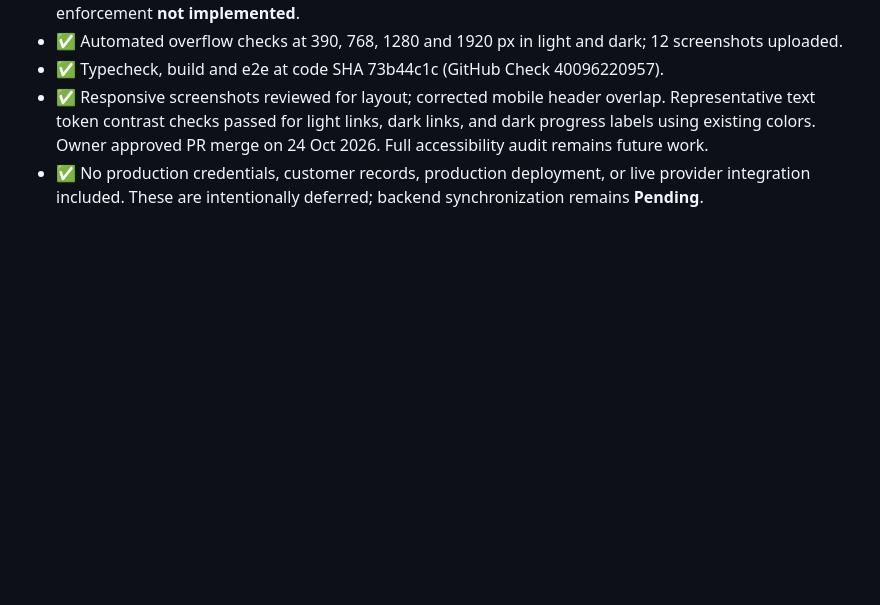
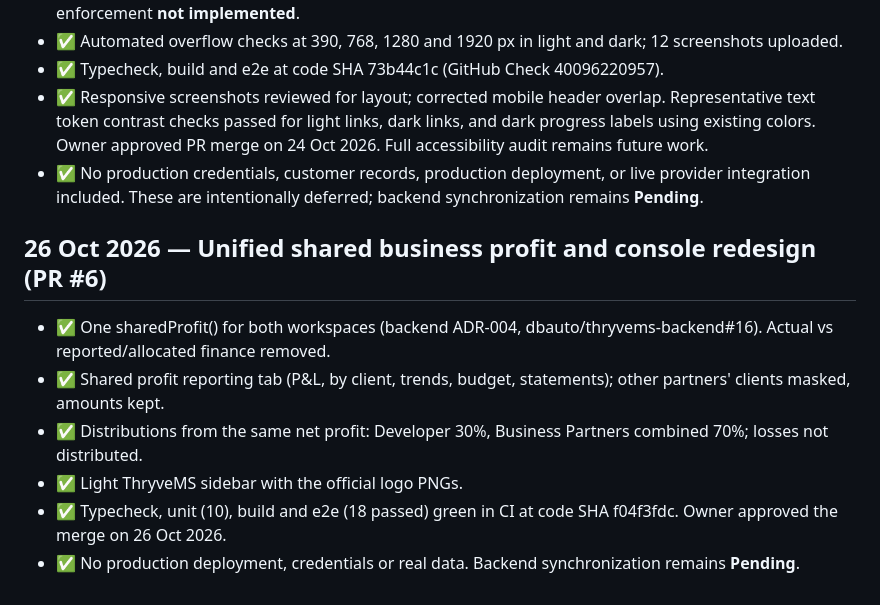
Before and after one commit to dbauto/thryvems-console, a Markdown page: plan/progress.md, the part around the change. GitHub-like rendering; blank space fills up the shorter version.

Commit message:
Record unified profit redesign in progress log
Co-Authored-By: Claude Opus 5.5 <noreply@anthropic.com>
Claude-Session: https://claude.ai/code/session_01BBTJzqXTubWo1QxAeiiqji

```diff
--- a/plan/progress.md
+++ b/plan/progress.md
@@ -26,3 +26,11 @@
 - ✅ Typecheck, build and e2e at code SHA 73b44c1c (GitHub Check 40096220957).
 - ✅ Responsive screenshots reviewed for layout; corrected mobile header overlap. Representative text token contrast checks passed for light links, dark links, and dark progress labels using existing colors. Owner approved PR merge on 24 Oct 2026. Full accessibility audit remains future work.
 - ✅ No production credentials, customer records, production deployment, or live provider integration included. These are intentionally deferred; backend synchronization remains **Pending**.
+
+## 26 Oct 2026 — Unified shared business profit and console redesign (PR #6)
+- ✅ One sharedProfit() for both workspaces (backend ADR-004, dbauto/thryvems-backend#16). Actual vs reported/allocated finance removed.
+- ✅ Shared profit reporting tab (P&L, by client, trends, budget, statements); other partners' clients masked, amounts kept.
+- ✅ Distributions from the same net profit: Developer 30%, Business Partners combined 70%; losses not distributed.
+- ✅ Light ThryveMS sidebar with the official logo PNGs.
+- ✅ Typecheck, unit (10), build and e2e (18 passed) green in CI at code SHA f04f3fdc. Owner approved the merge on 26 Oct 2026.
+- ✅ No production deployment, credentials or real data. Backend synchronization remains **Pending**.
```
